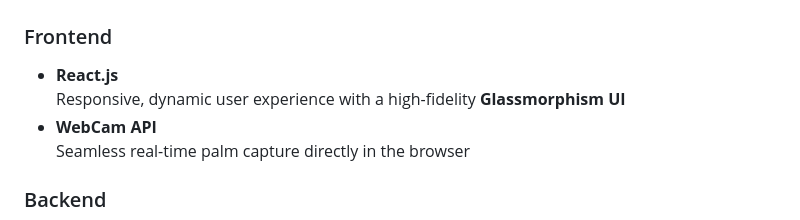
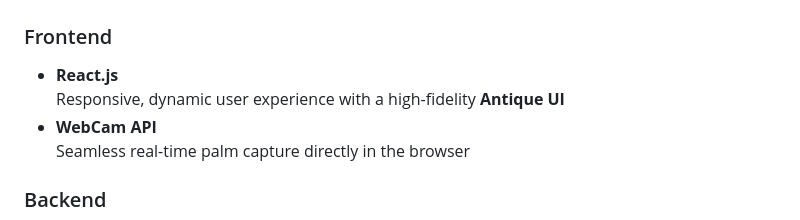
Before and after one commit to shayshadow/palm-reading, a Markdown page: README.md, the part around the change. Rendered like a GitHub page.

Commit message:
Update UI description from Glassmorphism to Antique

```diff
--- a/README.md
+++ b/README.md
@@ -36,7 +36,7 @@ We set out to explore the intersection of **human curiosity** and **digital prec
 
 ### Frontend
 - **React.js**
-  Responsive, dynamic user experience with a high-fidelity **Glassmorphism UI**
+  Responsive, dynamic user experience with a high-fidelity **Antique UI**
 - **WebCam API**
   Seamless real-time palm capture directly in the browser
 
```
